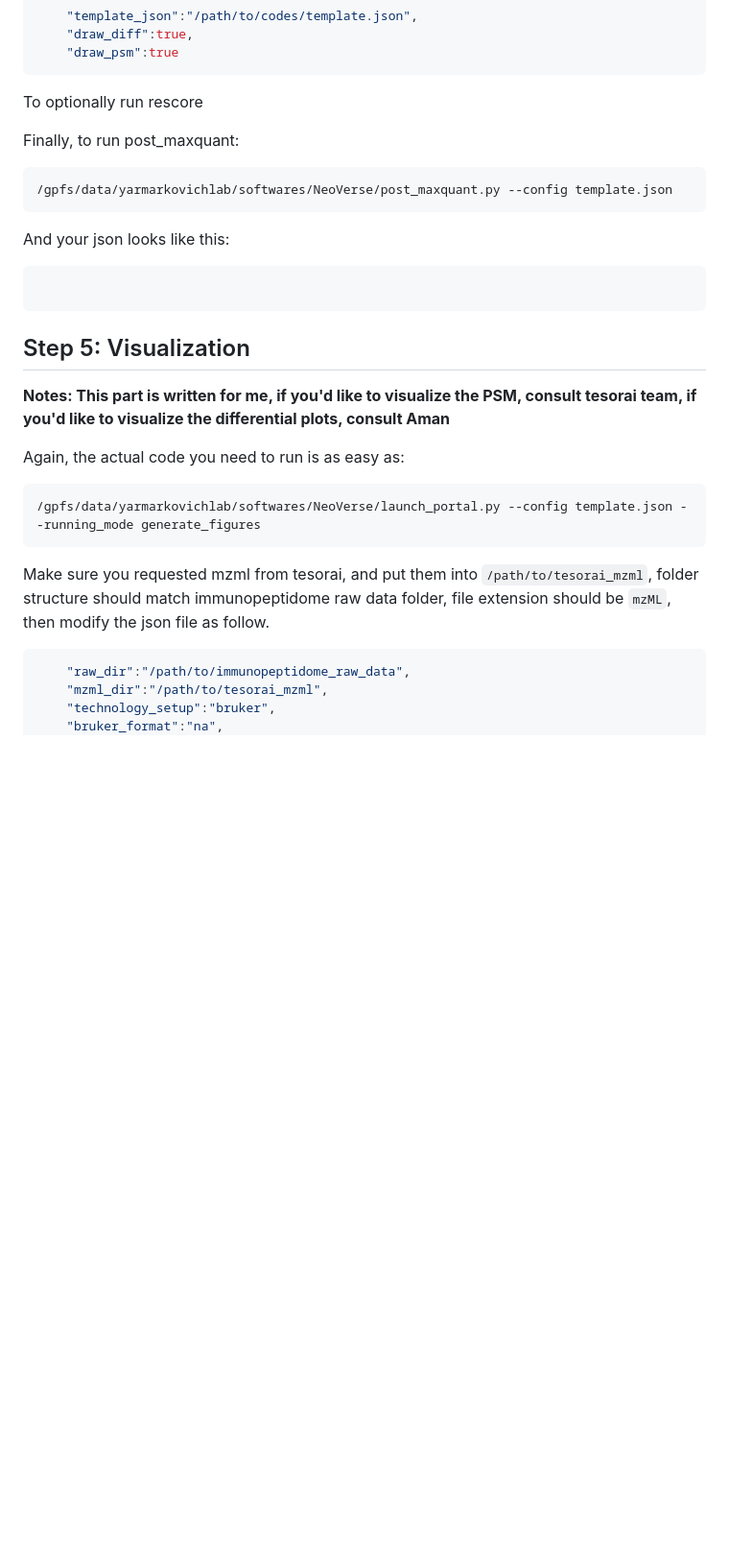
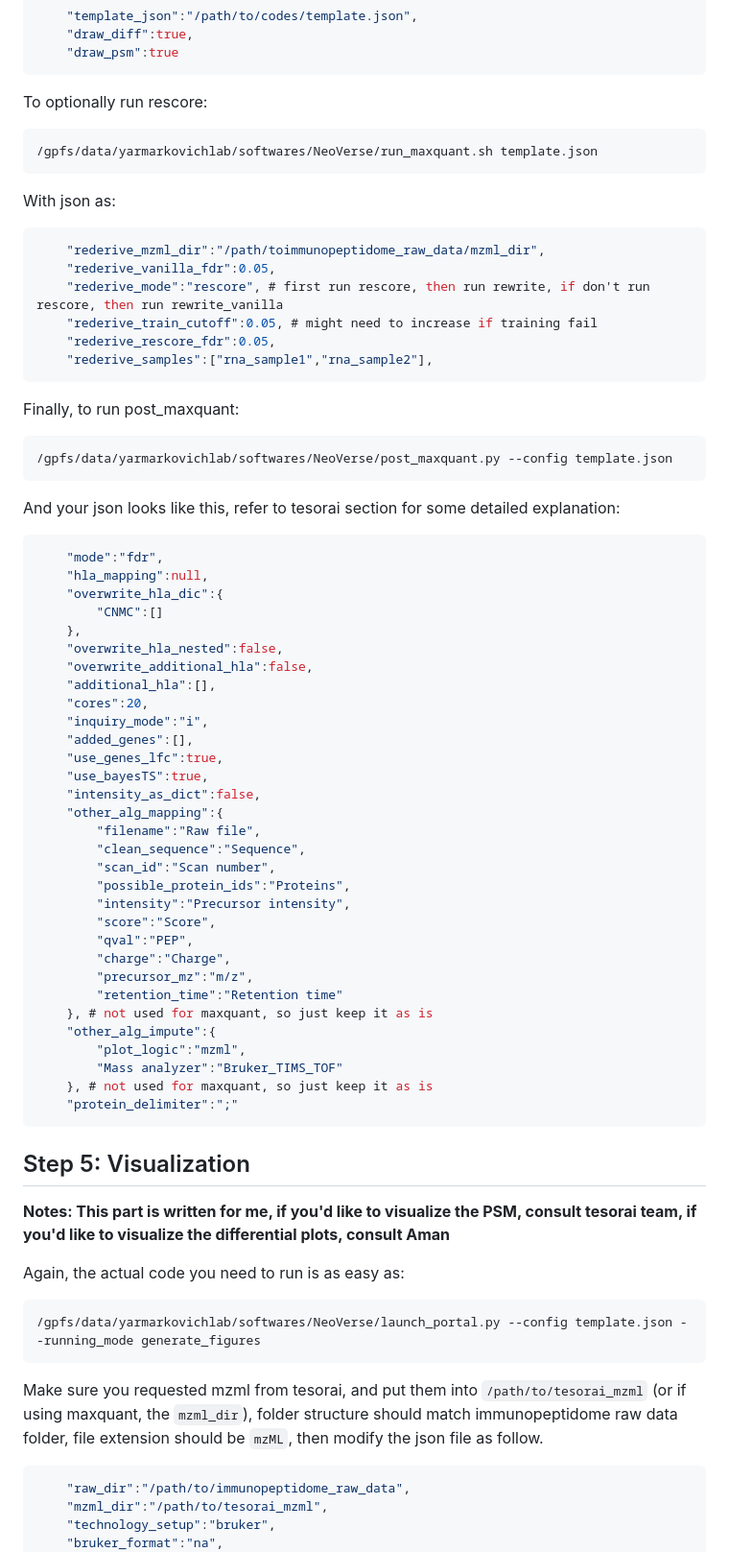
Before and after one commit to frankligy/pan_cancer_intracellular_antigen_atlas, a Markdown page: notes/Yarmarkovich_Lab_instructions.md, the part around the change. Shown at 96% size. Rendered like a GitHub page; blank space fills up the shorter version.

````diff
--- a/notes/Yarmarkovich_Lab_instructions.md
+++ b/notes/Yarmarkovich_Lab_instructions.md
@@ -287,7 +287,22 @@ And your json shall look like as below for generating mzml:
     "draw_psm":true
 ```
 
-To optionally run rescore
+To optionally run rescore:
+
+```bash
+/gpfs/data/yarmarkovichlab/softwares/NeoVerse/run_maxquant.sh template.json
+```
+
+With json as:
+
+```json
+    "rederive_mzml_dir":"/path/toimmunopeptidome_raw_data/mzml_dir",
+    "rederive_vanilla_fdr":0.05,
+    "rederive_mode":"rescore", # first run rescore, then run rewrite, if don't run rescore, then run rewrite_vanilla
+    "rederive_train_cutoff":0.05, # might need to increase if training fail
+    "rederive_rescore_fdr":0.05,
+    "rederive_samples":["rna_sample1","rna_sample2"],
+```
 
 Finally, to run post_maxquant:
 
@@ -295,10 +310,40 @@ Finally, to run post_maxquant:
 /gpfs/data/yarmarkovichlab/softwares/NeoVerse/post_maxquant.py --config template.json
 ```
 
-And your json looks like this:
+And your json looks like this, refer to tesorai section for some detailed explanation:
 
-```bash
-
+```json
+    "mode":"fdr",
+    "hla_mapping":null,
+    "overwrite_hla_dic":{
+        "CNMC":[]
+    },
+    "overwrite_hla_nested":false,
+    "overwrite_additional_hla":false,
+    "additional_hla":[],
+    "cores":20,
+    "inquiry_mode":"i",
+    "added_genes":[],
+    "use_genes_lfc":true,
+    "use_bayesTS":true,
+    "intensity_as_dict":false,
+    "other_alg_mapping":{
+        "filename":"Raw file",
+        "clean_sequence":"Sequence",
+        "scan_id":"Scan number",
+        "possible_protein_ids":"Proteins",
+        "intensity":"Precursor intensity",
+        "score":"Score",
+        "qval":"PEP",
+        "charge":"Charge",
+        "precursor_mz":"m/z",
+        "retention_time":"Retention time"
+    }, # not used for maxquant, so just keep it as is
+    "other_alg_impute":{
+        "plot_logic":"mzml",
+        "Mass analyzer":"Bruker_TIMS_TOF"
+    }, # not used for maxquant, so just keep it as is
+    "protein_delimiter":";"
 ```
 
 
@@ -312,7 +357,7 @@ Again, the actual code you need to run is as easy as:
 /gpfs/data/yarmarkovichlab/softwares/NeoVerse/launch_portal.py --config template.json --running_mode generate_figures
 ```
 
-Make sure you requested mzml from tesorai, and put them into `/path/to/tesorai_mzml`, folder structure should match immunopeptidome raw data folder, file extension should be `mzML`, then modify the json file as follow.
+Make sure you requested mzml from tesorai, and put them into `/path/to/tesorai_mzml` (or if using maxquant, the `mzml_dir`), folder structure should match immunopeptidome raw data folder, file extension should be `mzML`, then modify the json file as follow.
 
 ```json
     "raw_dir":"/path/to/immunopeptidome_raw_data",
````
